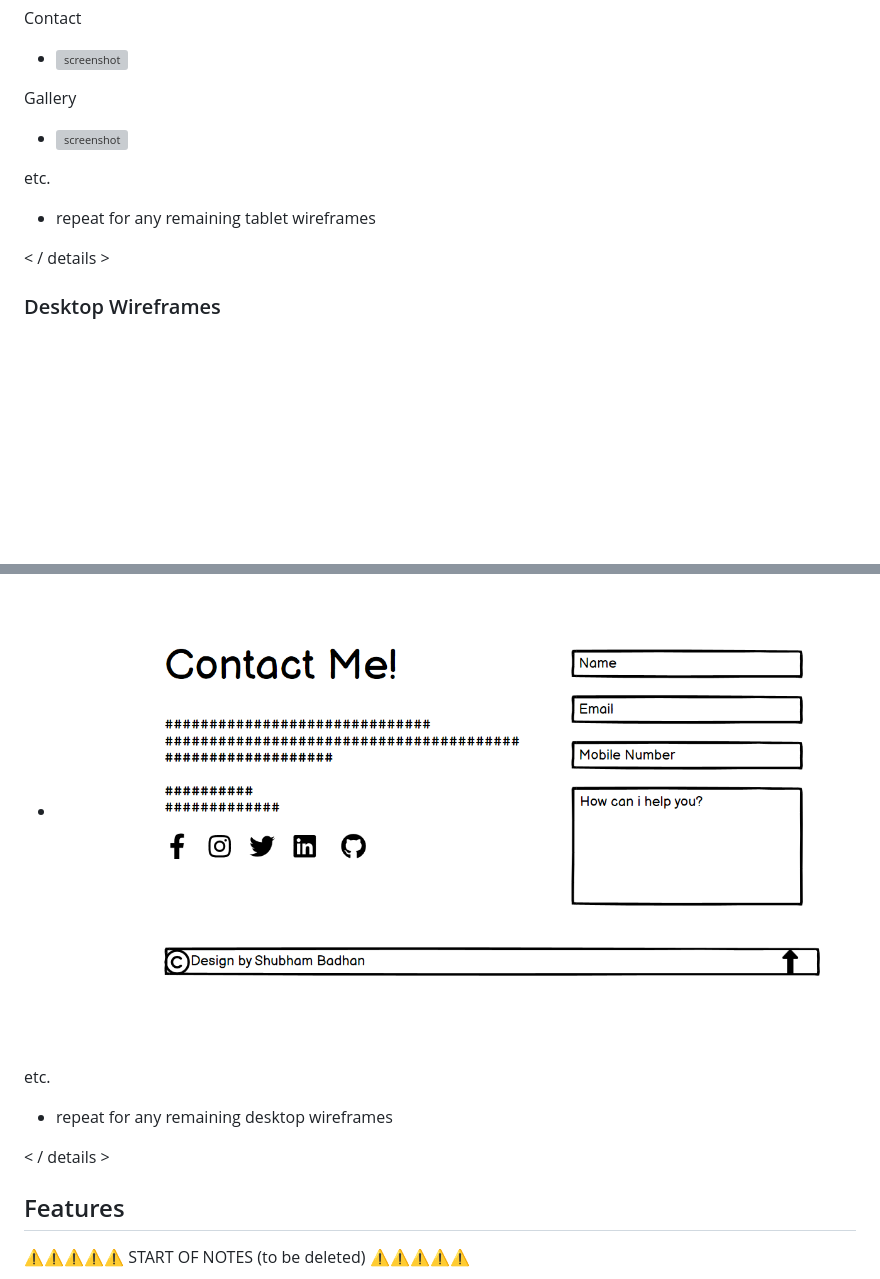
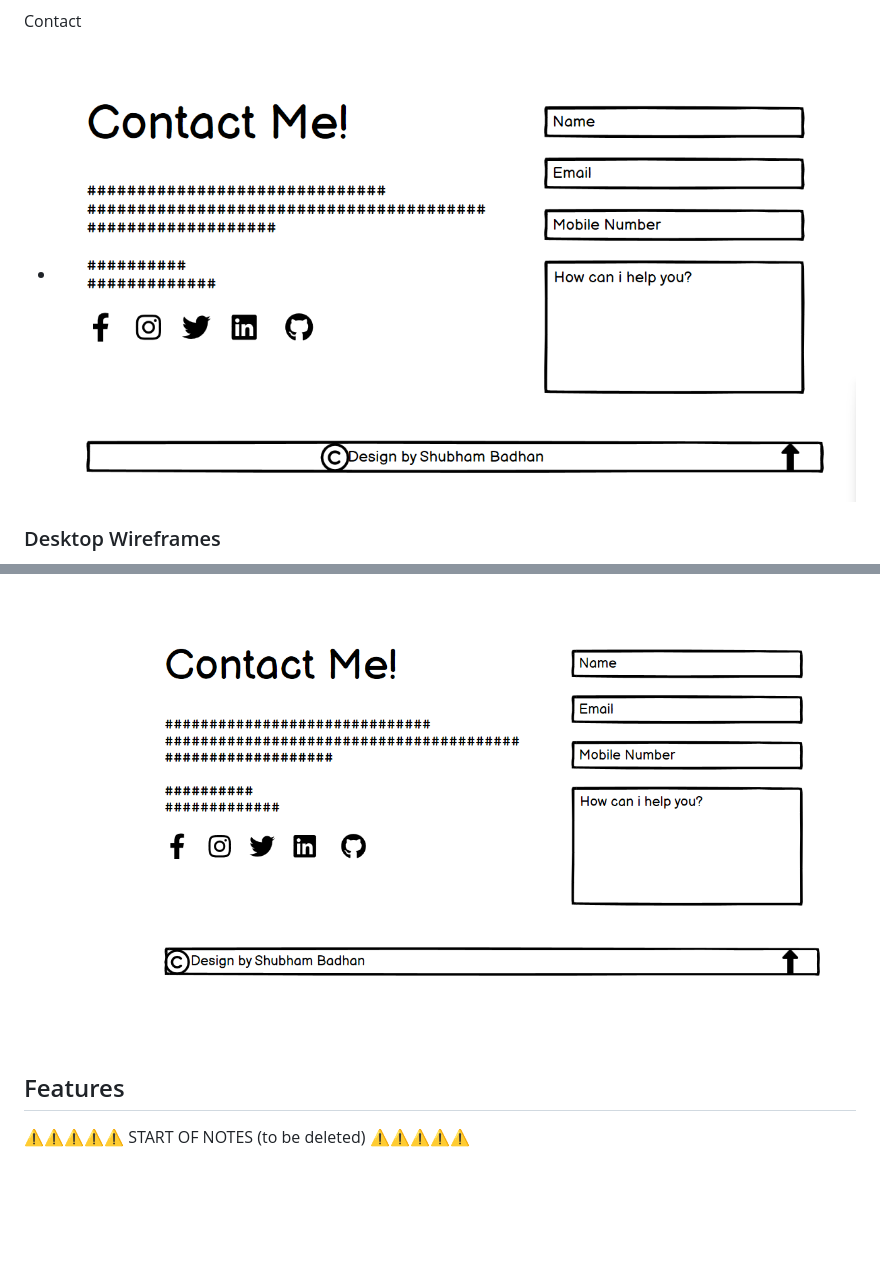
Before and after one commit to Shugu19/Project-1, a Markdown page: README.md, 2 parts joined by grey strips. Drawn GitHub-style; pictures changed too: documentation/wireframes/tablet-contact.png (added); folded sections open; blank space fills up the shorter version; grey boxes are pictures that could not be loaded.

Commit message:
Add tablet wireframes to README.md file

```diff
--- a/README.md
+++ b/README.md
@@ -116,13 +122,7 @@ About
 Contact
   - ![screenshot](documentation/wireframes/tablet-contact.png)
 
-Gallery
-  - ![screenshot](documentation/wireframes/tablet-gallery.png)
-
-etc.
-  - repeat for any remaining tablet wireframes
-
-< / details >
+</details>
 
 ### Desktop Wireframes
 
@@ -143,11 +143,8 @@ Portfolio
 
 Contact
   - ![screenshot](documentation/wireframes/desktop-contact.png)
-
-etc.
-  - repeat for any remaining desktop wireframes
-
-< / details >
+</summary>
+</details>
 
 ## Features
 
```
Also changed, not shown: other parts of README.md (+9 -3 lines), documentation/wireframes/tablet-about.png (added), documentation/wireframes/tablet-home.png (added), documentation/wireframes/tablet-portfolio.png (added), documentation/wireframes/tablet-services.png (added), 1 other file.
